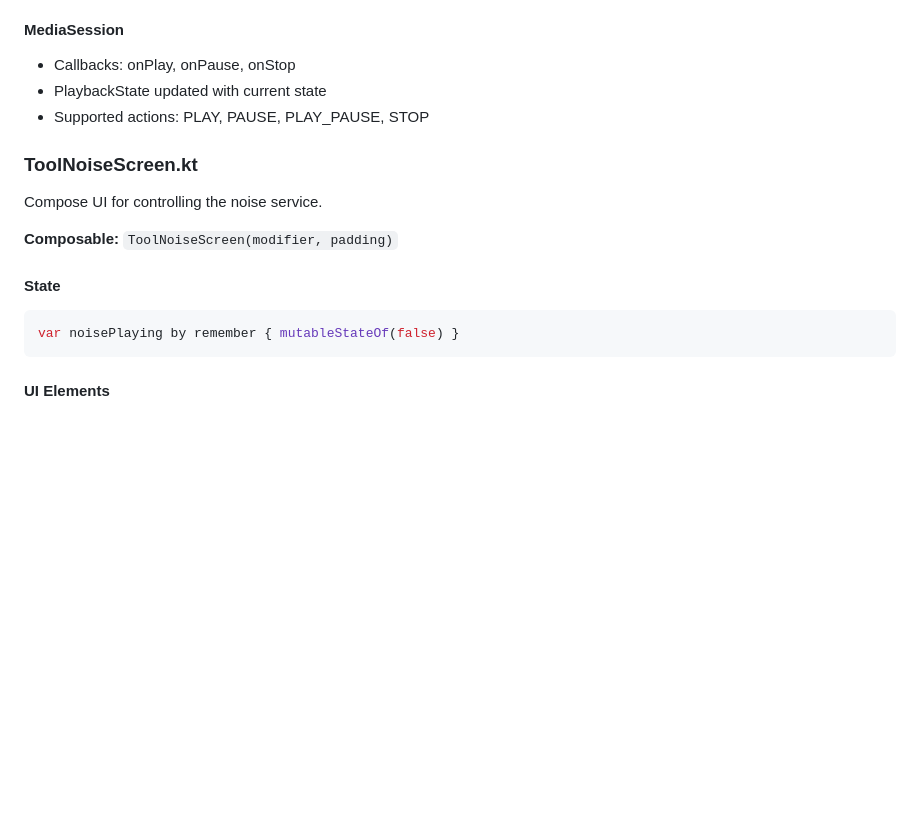
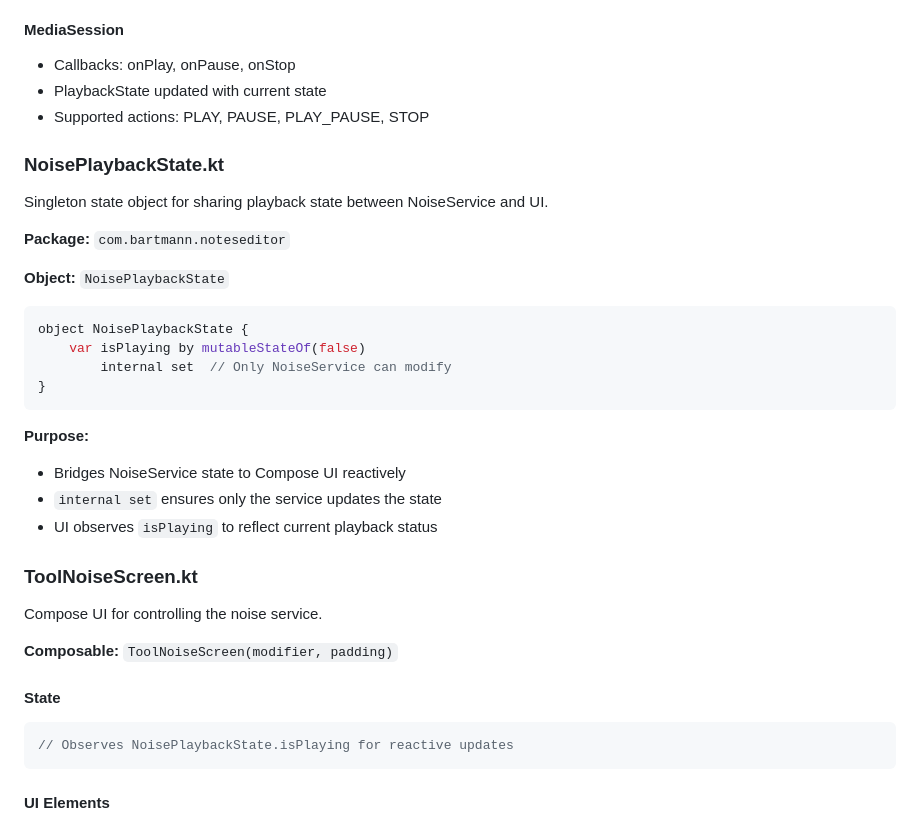
Before and after one commit to sebastianbartmann/notes_editor, a Markdown page: specs/08-noise-service.md, the part around the change. Rendered like a GitHub page; blank space fills up the shorter version.

Commit message:
Add missing spec coverage
- 08-noise-service.md: Document NoisePlaybackState singleton
- 03-android-app-architecture.md: Expand ToolNotificationsScreen details

Co-Authored-By: Claude Opus 4.5 <noreply@anthropic.com>

````diff
--- a/specs/08-noise-service.md
+++ b/specs/08-noise-service.md
@@ -100,6 +100,26 @@ Completion listener rotation:
 - PlaybackState updated with current state
 - Supported actions: PLAY, PAUSE, PLAY_PAUSE, STOP
 
+### NoisePlaybackState.kt
+
+Singleton state object for sharing playback state between NoiseService and UI.
+
+**Package:** `com.bartmann.noteseditor`
+
+**Object:** `NoisePlaybackState`
+
+```kotlin
+object NoisePlaybackState {
+    var isPlaying by mutableStateOf(false)
+        internal set  // Only NoiseService can modify
+}
+```
+
+**Purpose:**
+- Bridges NoiseService state to Compose UI reactively
+- `internal set` ensures only the service updates the state
+- UI observes `isPlaying` to reflect current playback status
+
 ### ToolNoiseScreen.kt
 
 Compose UI for controlling the noise service.
@@ -109,7 +129,7 @@ Compose UI for controlling the noise service.
 #### State
 
 ```kotlin
-var noisePlaying by remember { mutableStateOf(false) }
+// Observes NoisePlaybackState.isPlaying for reactive updates
 ```
 
 #### UI Elements
````
Also changed, not shown: specs/03-android-app-architecture.md (+4 -2 lines).
